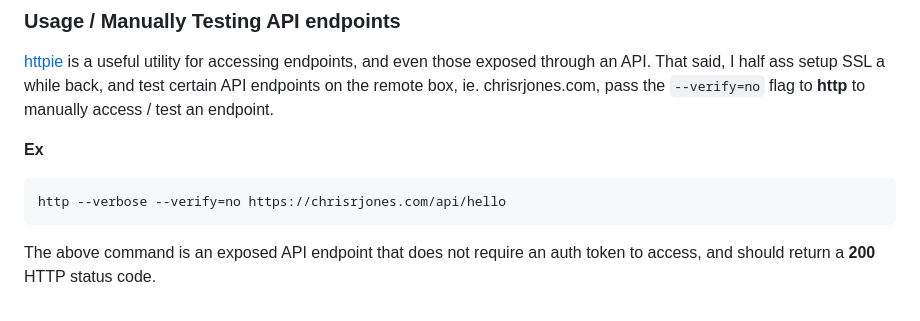
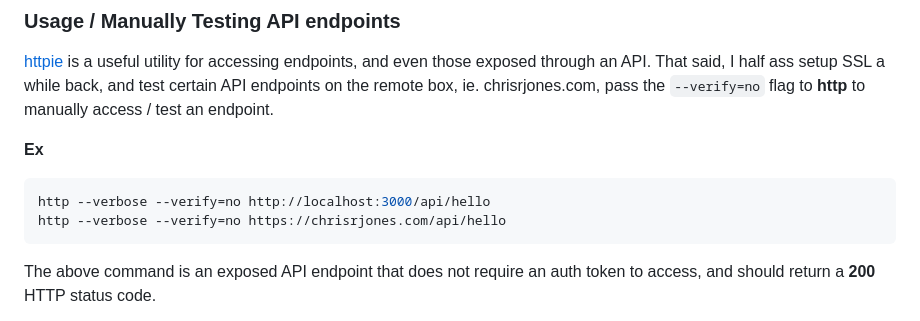
Before and after one commit to ipatch/chrisrjones_web, a Markdown page: README.md, the part around the change. GitHub-like rendering.

Commit message:
readme update example

````diff
--- a/README.md
+++ b/README.md
@@ -28,6 +28,7 @@ When working with attachments using this CMS visit `http://tld.com/attachments`
 <strong>Ex</strong>
 
 ```shell
+http --verbose --verify=no http://localhost:3000/api/hello
 http --verbose --verify=no https://chrisrjones.com/api/hello
 ```
 
````
